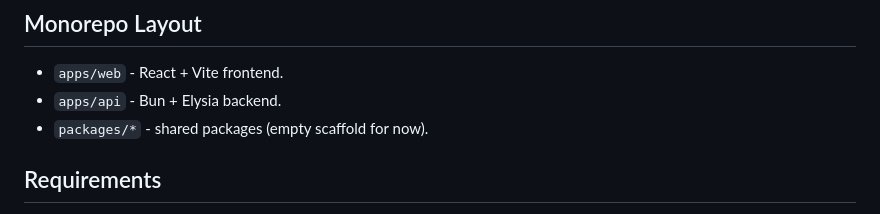
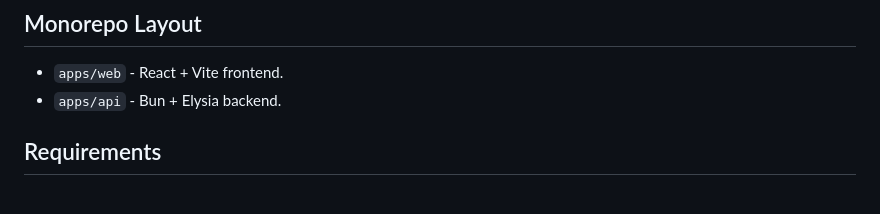
Before and after one commit to moKshagna-p/musico, a Markdown page: README.md, the part around the change. Rendered like a GitHub page.

Commit message:
Update README to remove shared packages note
Remove mention of empty scaffold for shared packages.

```diff
--- a/README.md
+++ b/README.md
@@ -6,7 +6,6 @@ Turbo monorepo for a React/Vite frontend and a Bun/Elysia API proxy.
 
 - `apps/web` - React + Vite frontend.
 - `apps/api` - Bun + Elysia backend.
-- `packages/*` - shared packages (empty scaffold for now).
 
 ## Requirements
 
```
